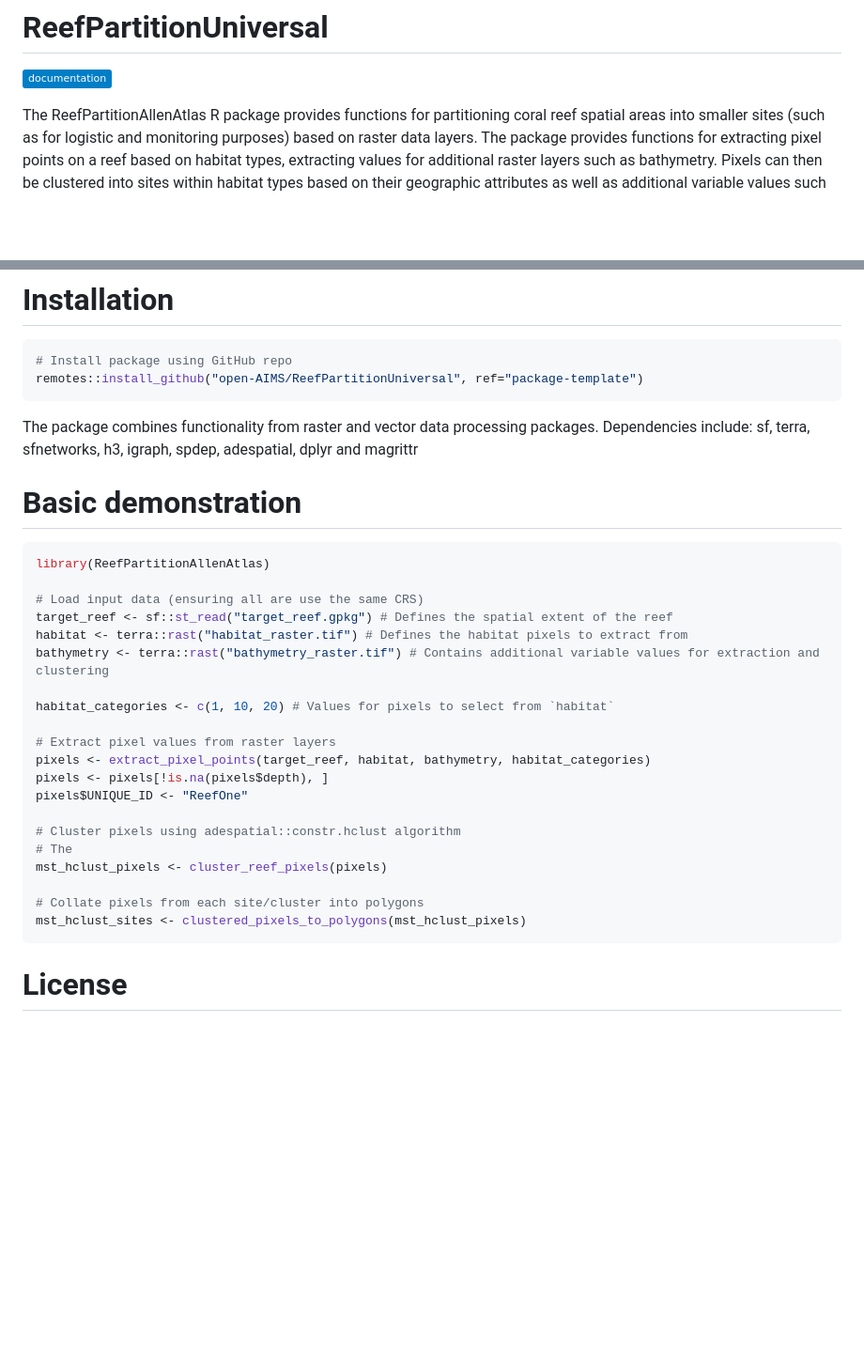
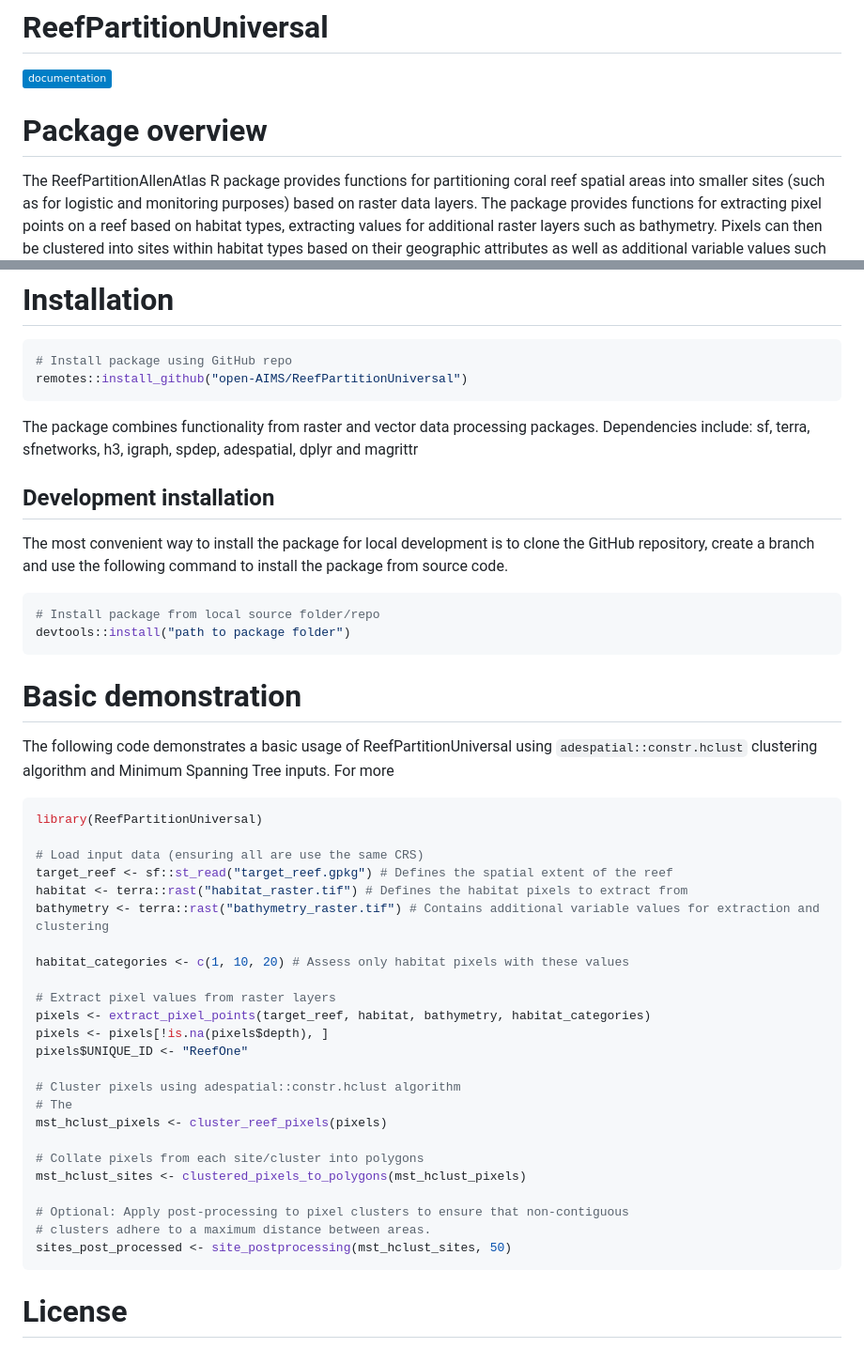
Before and after one commit to open-AIMS/ReefPartitionUniversal, a Markdown page: README.md, 2 parts joined by grey strips. Shown at 94% size. Drawn GitHub-style; badges without logos; blank space fills up the shorter version.

````diff
--- a/README.md
+++ b/README.md
@@ -4,5 +4,7 @@
 [![Documentation](https://img.shields.io/badge/documentation-blue)](https://open-aims.github.io/ReefPartitionUniversal/)
-<!--pkgdown-ignore-end-->
+<!-- badges: end -->
+
+# Package overview
 
 The ReefPartitionAllenAtlas R package provides functions for partitioning
 coral reef spatial areas into smaller sites (such as for logistic and monitoring
@@ -20,24 +22,37 @@ defines two spatial clustering algorithm options, using adespatial::constr.hclus
 # Installation
 ```R
 # Install package using GitHub repo
-remotes::install_github("open-AIMS/ReefPartitionUniversal", ref="package-template")
+remotes::install_github("open-AIMS/ReefPartitionUniversal")
 ```
 
 The package combines functionality from raster and vector data processing packages.
 Dependencies include: sf, terra, sfnetworks, h3, igraph, spdep, adespatial, dplyr
 and magrittr
 
+## Development installation
+The most convenient way to install the package for local development is to clone
+the GitHub repository, create a branch and use the following command to install
+the package from source code.
+```R
+# Install package from local source folder/repo
+devtools::install("path to package folder")
+```
+
 # Basic demonstration
 
+The following code demonstrates a basic usage of ReefPartitionUniversal using
+`adespatial::constr.hclust` clustering algorithm and Minimum Spanning Tree inputs.
+For more
+
 ```R
-library(ReefPartitionAllenAtlas)
+library(ReefPartitionUniversal)
 
 # Load input data (ensuring all are use the same CRS)
 target_reef <- sf::st_read("target_reef.gpkg") # Defines the spatial extent of the reef
 habitat <- terra::rast("habitat_raster.tif") # Defines the habitat pixels to extract from
 bathymetry <- terra::rast("bathymetry_raster.tif") # Contains additional variable values for extraction and clustering
 
-habitat_categories <- c(1, 10, 20) # Values for pixels to select from `habitat`
+habitat_categories <- c(1, 10, 20) # Assess only habitat pixels with these values
 
 # Extract pixel values from raster layers
 pixels <- extract_pixel_points(target_reef, habitat, bathymetry, habitat_categories)
@@ -50,6 +65,10 @@ mst_hclust_pixels <- cluster_reef_pixels(pixels)
 
 # Collate pixels from each site/cluster into polygons
 mst_hclust_sites <- clustered_pixels_to_polygons(mst_hclust_pixels)
+
+# Optional: Apply post-processing to pixel clusters to ensure that non-contiguous
+# clusters adhere to a maximum distance between areas.
+sites_post_processed <- site_postprocessing(mst_hclust_sites, 50)
 ```
 
 # License
````
Also changed, not shown: other parts of README.md (+1 -1 lines).
